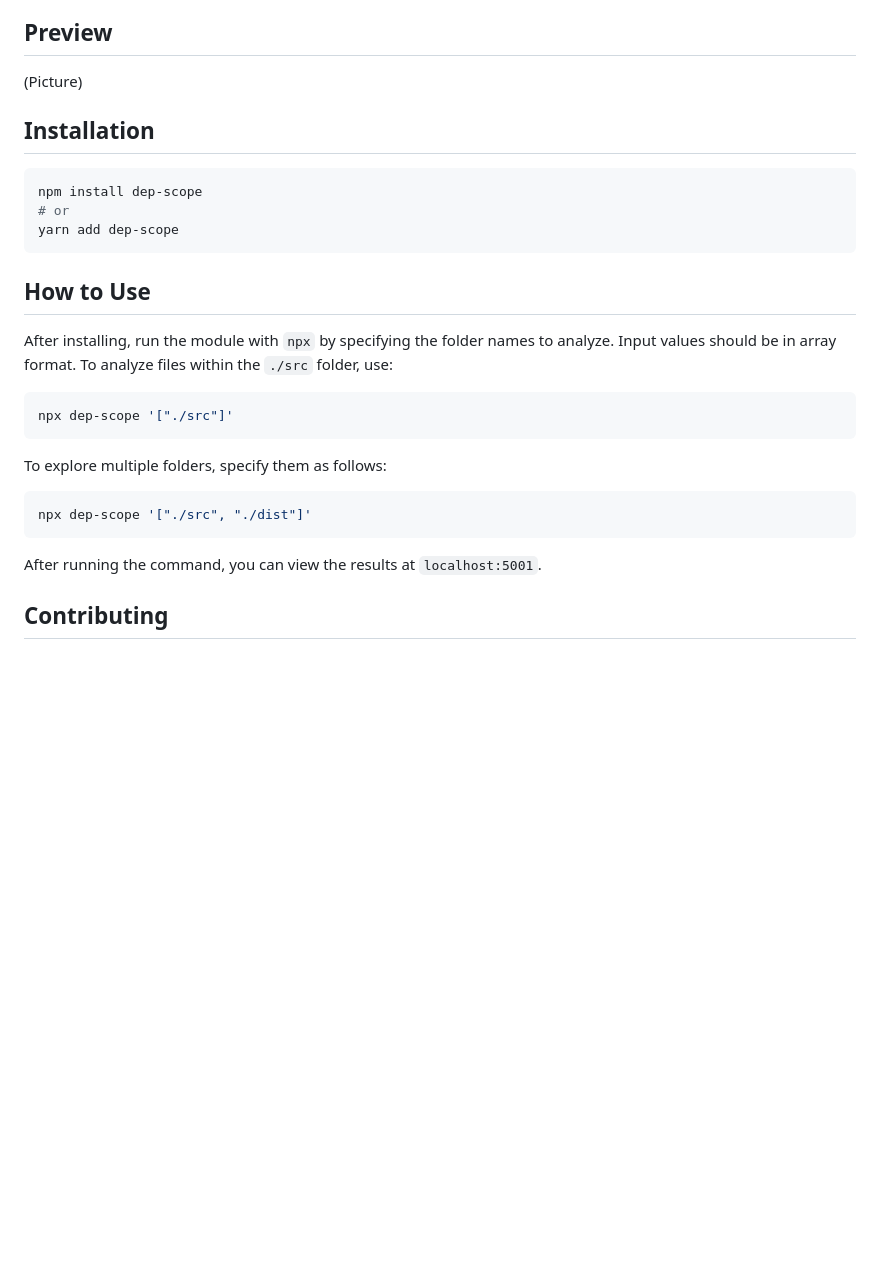
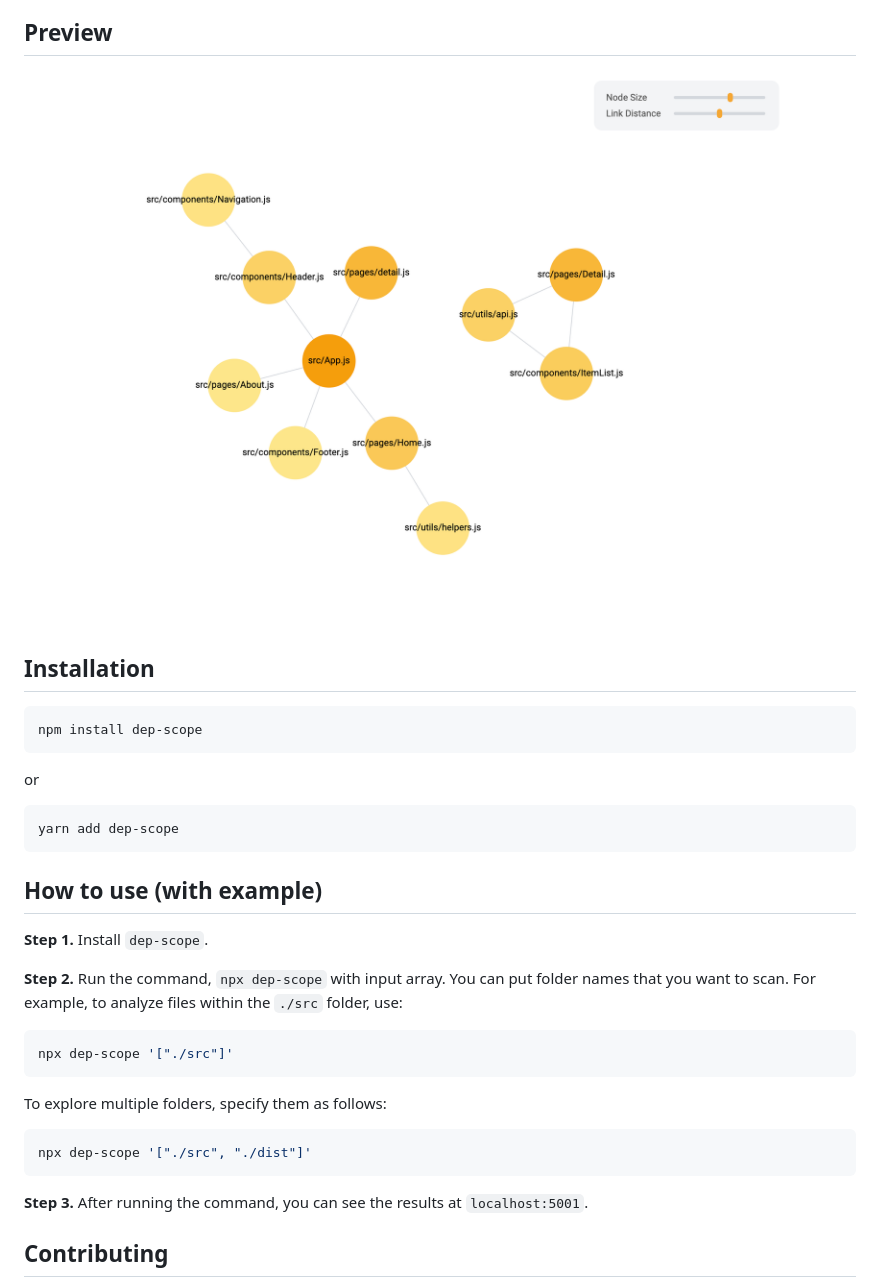
Before and after one commit to kjinengineer/decode-deps, a Markdown page: README.md, the part around the change. Drawn GitHub-style; pictures changed too: public/example.png (added); blank space fills up the shorter version.

Commit message:
feat: update README

````diff
--- a/README.md
+++ b/README.md
@@ -12,19 +12,25 @@
 
 ## Preview
 
-(Picture)
+![example](./public/example.png "example")
 
 ## Installation
 
 ```bash
 npm install dep-scope
-# or
+```
+
+or
+
+```bash
 yarn add dep-scope
 ```
 
-## How to Use
+## How to use (with example)
 
-After installing, run the module with `npx` by specifying the folder names to analyze. Input values should be in array format. To analyze files within the `./src` folder, use:
+**Step 1.** Install `dep-scope`.
+
+**Step 2.** Run the command, `npx dep-scope` with input array. You can put folder names that you want to scan. For example, to analyze files within the `./src` folder, use:
 
 ```bash
 npx dep-scope '["./src"]'
@@ -36,7 +42,7 @@ To explore multiple folders, specify them as follows:
 npx dep-scope '["./src", "./dist"]'
 ```
 
-After running the command, you can view the results at `localhost:5001`.
+**Step 3.** After running the command, you can see the results at `localhost:5001`.
 
 ## Contributing
 
````
